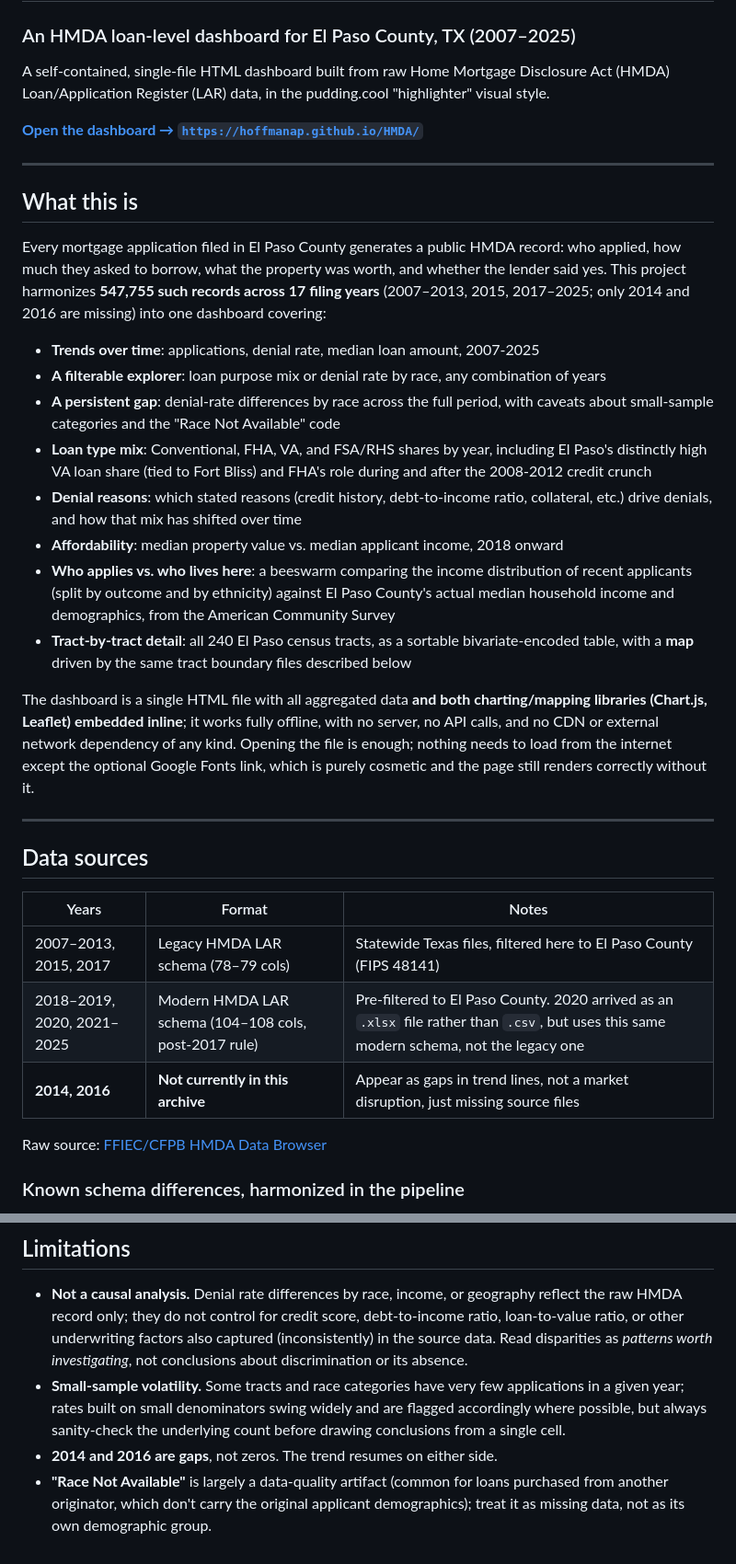
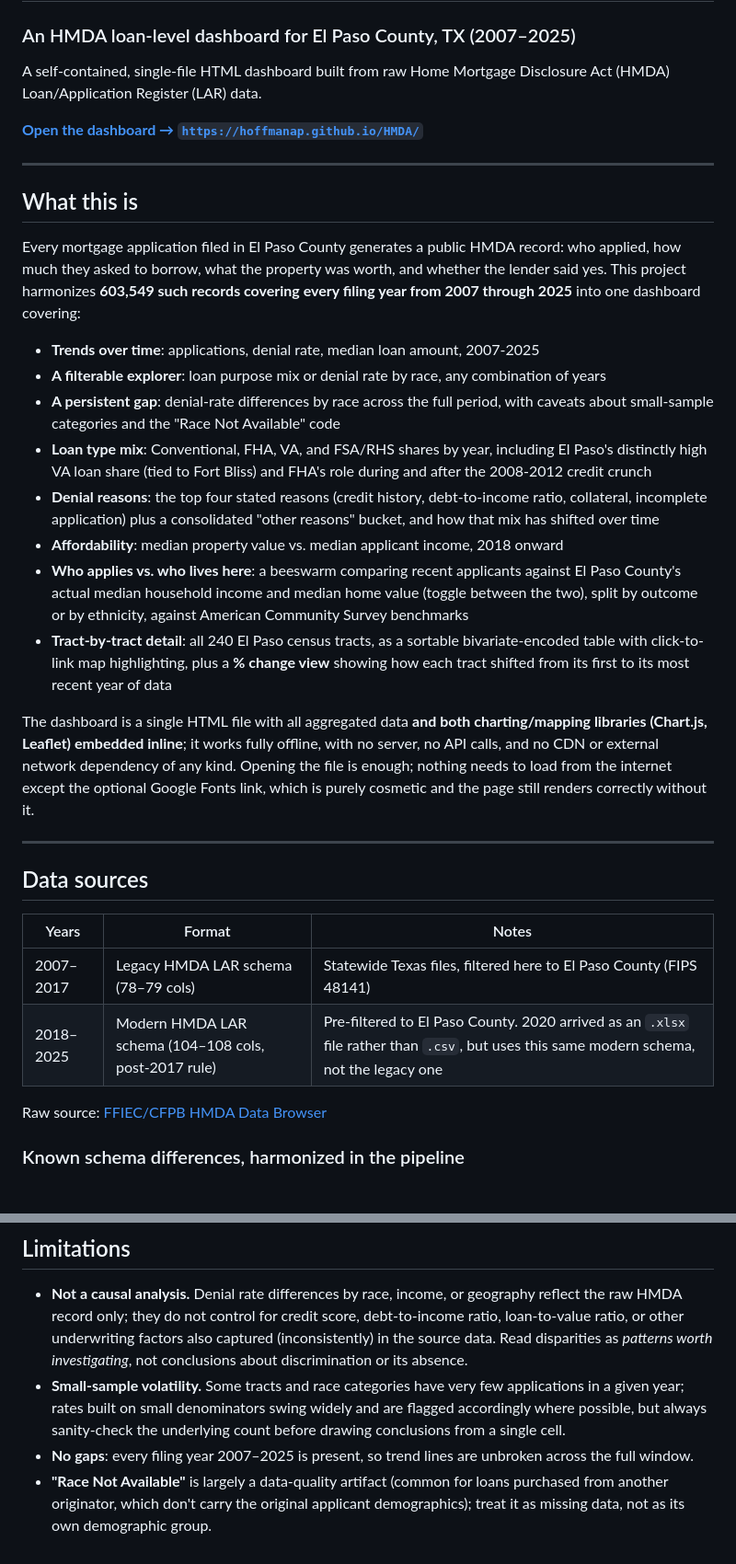
Before and after one commit to hoffmanap/HMDA, a Markdown page: README.md, 2 parts joined by grey strips. Shown at 92% size. Rendered like a GitHub page.

```diff
--- a/README.md
+++ b/README.md
@@ -1,7 +1,7 @@
 # El Paso, Underwritten
 ### An HMDA loan-level dashboard for El Paso County, TX (2007–2025)
 
-A self-contained, single-file HTML dashboard built from raw Home Mortgage Disclosure Act (HMDA) Loan/Application Register (LAR) data, in the pudding.cool "highlighter" visual style.
+A self-contained, single-file HTML dashboard built from raw Home Mortgage Disclosure Act (HMDA) Loan/Application Register (LAR) data.
 
 **[Open the dashboard → `https://hoffmanap.github.io/HMDA/`](https://hoffmanap.github.io/HMDA/)**
 
@@ -9,16 +9,16 @@ A self-contained, single-file HTML dashboard built from raw Home Mortgage Disclo
 
 ## What this is
 
-Every mortgage application filed in El Paso County generates a public HMDA record: who applied, how much they asked to borrow, what the property was worth, and whether the lender said yes. This project harmonizes **547,755 such records across 17 filing years** (2007–2013, 2015, 2017–2025; only 2014 and 2016 are missing) into one dashboard covering:
+Every mortgage application filed in El Paso County generates a public HMDA record: who applied, how much they asked to borrow, what the property was worth, and whether the lender said yes. This project harmonizes **603,549 such records covering every filing year from 2007 through 2025** into one dashboard covering:
 
 - **Trends over time**: applications, denial rate, median loan amount, 2007-2025
 - **A filterable explorer**: loan purpose mix or denial rate by race, any combination of years
 - **A persistent gap**: denial-rate differences by race across the full period, with caveats about small-sample categories and the "Race Not Available" code
 - **Loan type mix**: Conventional, FHA, VA, and FSA/RHS shares by year, including El Paso's distinctly high VA loan share (tied to Fort Bliss) and FHA's role during and after the 2008-2012 credit crunch
-- **Denial reasons**: which stated reasons (credit history, debt-to-income ratio, collateral, etc.) drive denials, and how that mix has shifted over time
+- **Denial reasons**: the top four stated reasons (credit history, debt-to-income ratio, collateral, incomplete application) plus a consolidated "other reasons" bucket, and how that mix has shifted over time
 - **Affordability**: median property value vs. median applicant income, 2018 onward
-- **Who applies vs. who lives here**: a beeswarm comparing the income distribution of recent applicants (split by outcome and by ethnicity) against El Paso County's actual median household income and demographics, from the American Community Survey
-- **Tract-by-tract detail**: all 240 El Paso census tracts, as a sortable bivariate-encoded table, with a **map** driven by the same tract boundary files described below
+- **Who applies vs. who lives here**: a beeswarm comparing recent applicants against El Paso County's actual median household income and median home value (toggle between the two), split by outcome or by ethnicity, against American Community Survey benchmarks
+- **Tract-by-tract detail**: all 240 El Paso census tracts, as a sortable bivariate-encoded table with click-to-link map highlighting, plus a **% change view** showing how each tract shifted from its first to its most recent year of data
 
 The dashboard is a single HTML file with all aggregated data **and both charting/mapping libraries (Chart.js, Leaflet) embedded inline**; it works fully offline, with no server, no API calls, and no CDN or external network dependency of any kind. Opening the file is enough; nothing needs to load from the internet except the optional Google Fonts link, which is purely cosmetic and the page still renders correctly without it.
 
@@ -28,9 +28,8 @@ The dashboard is a single HTML file with all aggregated data **and both charting
 
 | Years | Format | Notes |
 |---|---|---|
-| 2007–2013, 2015, 2017 | Legacy HMDA LAR schema (78–79 cols) | Statewide Texas files, filtered here to El Paso County (FIPS 48141) |
-| 2018–2019, 2020, 2021–2025 | Modern HMDA LAR schema (104–108 cols, post-2017 rule) | Pre-filtered to El Paso County. 2020 arrived as an `.xlsx` file rather than `.csv`, but uses this same modern schema, not the legacy one |
-| **2014, 2016** | **Not currently in this archive** | Appear as gaps in trend lines, not a market disruption, just missing source files |
+| 2007–2017 | Legacy HMDA LAR schema (78–79 cols) | Statewide Texas files, filtered here to El Paso County (FIPS 48141) |
+| 2018–2025 | Modern HMDA LAR schema (104–108 cols, post-2017 rule) | Pre-filtered to El Paso County. 2020 arrived as an `.xlsx` file rather than `.csv`, but uses this same modern schema, not the legacy one |
 
 Raw source: [FFIEC/CFPB HMDA Data Browser](https://ffiec.cfpb.gov/data-browser/)
 
@@ -105,5 +104,5 @@ These are population-level statistics, not loan-level data, and are not embedded
 
 - **Not a causal analysis.** Denial rate differences by race, income, or geography reflect the raw HMDA record only; they do not control for credit score, debt-to-income ratio, loan-to-value ratio, or other underwriting factors also captured (inconsistently) in the source data. Read disparities as *patterns worth investigating*, not conclusions about discrimination or its absence.
 - **Small-sample volatility.** Some tracts and race categories have very few applications in a given year; rates built on small denominators swing widely and are flagged accordingly where possible, but always sanity-check the underlying count before drawing conclusions from a single cell.
-- **2014 and 2016 are gaps**, not zeros. The trend resumes on either side.
+- **No gaps**: every filing year 2007–2025 is present, so trend lines are unbroken across the full window.
 - **"Race Not Available"** is largely a data-quality artifact (common for loans purchased from another originator, which don't carry the original applicant demographics); treat it as missing data, not as its own demographic group.
```
